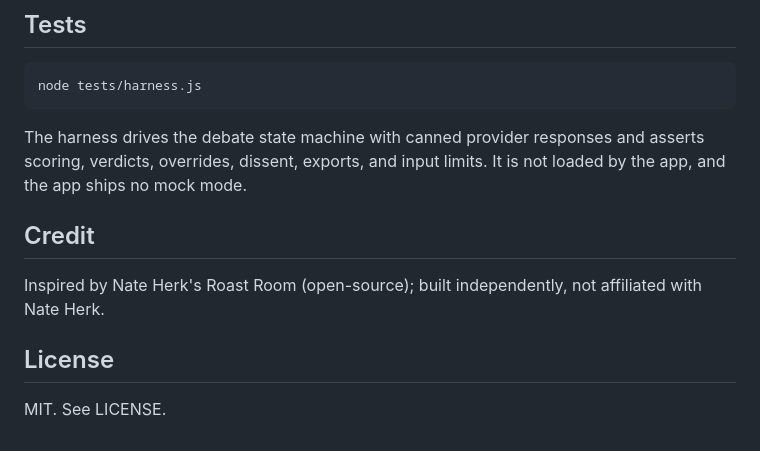
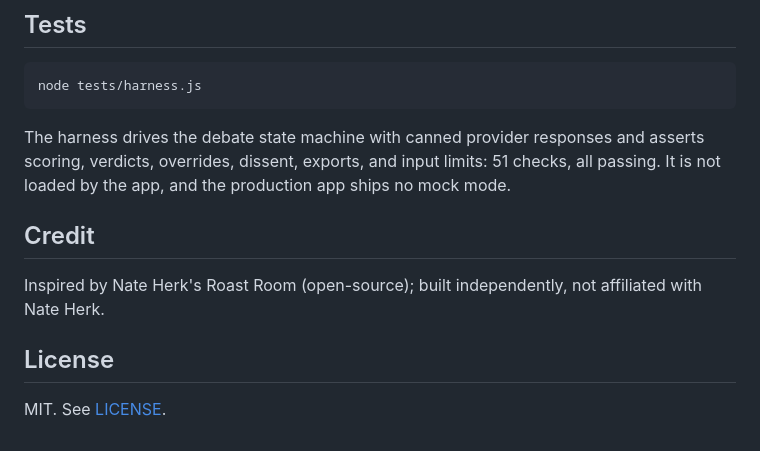
Before and after one commit to Venomous-101/boardroom, a Markdown page: README.md, the part around one of its changes. Drawn GitHub-style.

````diff
--- a/README.md
+++ b/README.md
@@ -102,16 +85,12 @@ command, and set the output directory to the folder containing
 node tests/harness.js
 ```
 
-The harness drives the debate state machine with canned provider
-responses and asserts scoring, verdicts, overrides, dissent, exports,
-and input limits. It is not loaded by the app, and the app ships no
-mock mode.
+The harness drives the debate state machine with canned provider responses and asserts scoring, verdicts, overrides, dissent, exports, and input limits: 51 checks, all passing. It is not loaded by the app, and the production app ships no mock mode.
 
 ## Credit
 
-Inspired by Nate Herk's Roast Room (open-source); built independently,
-not affiliated with Nate Herk.
+Inspired by Nate Herk's Roast Room (open-source); built independently, not affiliated with Nate Herk.
 
 ## License
 
-MIT. See LICENSE.
+MIT. See [LICENSE](LICENSE).
````
Also changed, not shown: other parts of README.md (+54 -71 lines).
